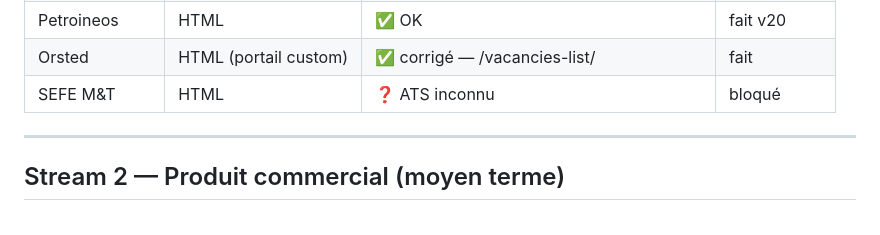
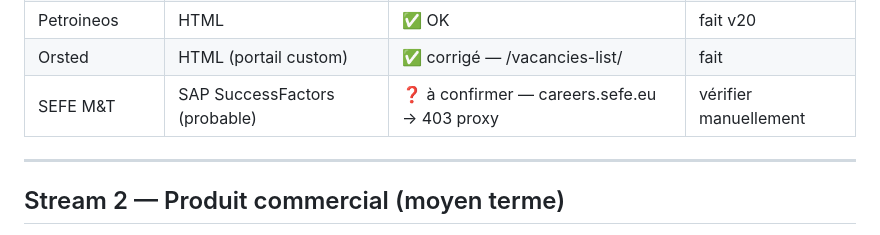
Before and after one commit to dippolitochristophe-boop/Claude_test, a Markdown page: CLAUDE.md, the part around the change. Drawn GitHub-style.

Commit message:
fix: SEFE M&T — probable SAP SuccessFactors (careers.sefe.eu), à confirmer manuellement

```diff
--- a/CLAUDE.md
+++ b/CLAUDE.md
@@ -39,7 +39,7 @@
 | InCommodities | HTML | ✅ OK | fait v20 |
 | Petroineos | HTML | ✅ OK | fait v20 |
 | Orsted | HTML (portail custom) | ✅ corrigé — /vacancies-list/ | fait |
-| SEFE M&T | HTML | ❓ ATS inconnu | bloqué |
+| SEFE M&T | SAP SuccessFactors (probable) | ❓ à confirmer — careers.sefe.eu → 403 proxy | vérifier manuellement |
 
 ---
 
```
